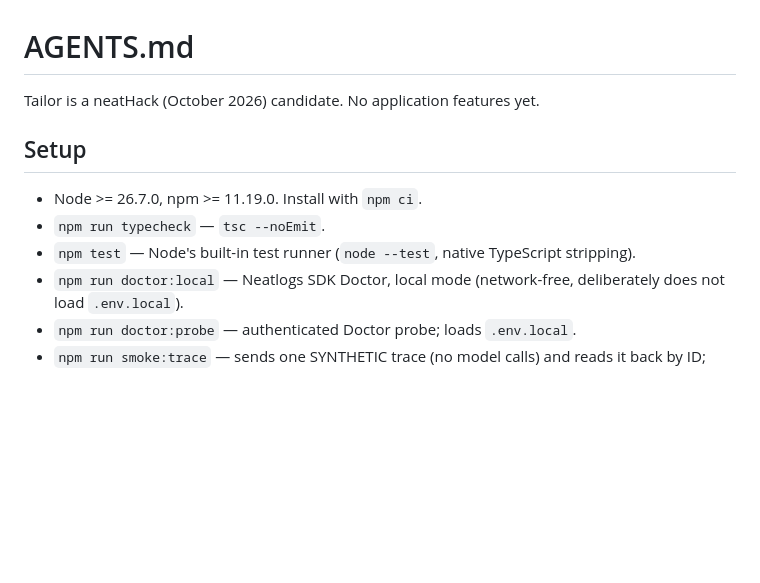
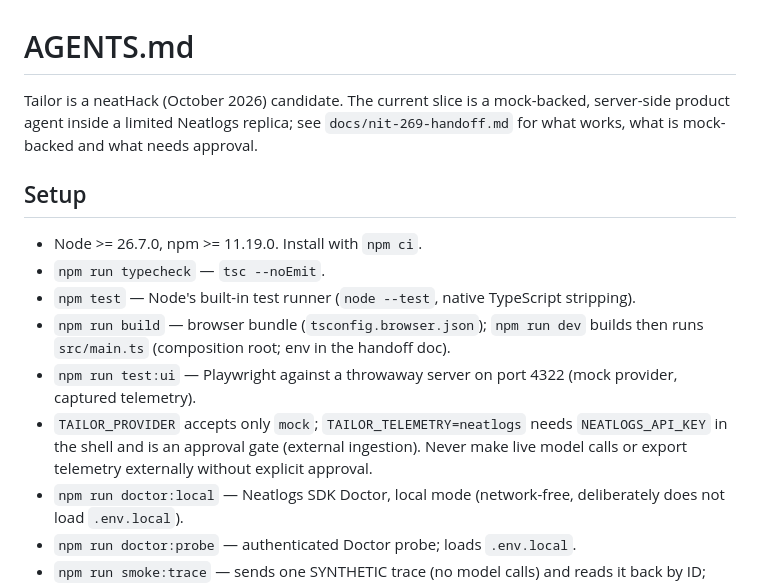
Before and after one commit to nitink133/tailor-neathack, a Markdown page: AGENTS.md, the part around the change. Rendered like a GitHub page; blank space fills up the shorter version.

```diff
--- a/AGENTS.md
+++ b/AGENTS.md
@@ -1,12 +1,15 @@
 # AGENTS.md
 
-Tailor is a neatHack (October 2026) candidate. No application features yet.
+Tailor is a neatHack (October 2026) candidate. The current slice is a mock-backed, server-side product agent inside a limited Neatlogs replica; see `docs/nit-269-handoff.md` for what works, what is mock-backed and what needs approval.
 
 ## Setup
 
 - Node >= 26.7.0, npm >= 11.19.0. Install with `npm ci`.
 - `npm run typecheck` — `tsc --noEmit`.
 - `npm test` — Node's built-in test runner (`node --test`, native TypeScript stripping).
+- `npm run build` — browser bundle (`tsconfig.browser.json`); `npm run dev` builds then runs `src/main.ts` (composition root; env in the handoff doc).
+- `npm run test:ui` — Playwright against a throwaway server on port 4322 (mock provider, captured telemetry).
+- `TAILOR_PROVIDER` accepts only `mock`; `TAILOR_TELEMETRY=neatlogs` needs `NEATLOGS_API_KEY` in the shell and is an approval gate (external ingestion). Never make live model calls or export telemetry externally without explicit approval.
 - `npm run doctor:local` — Neatlogs SDK Doctor, local mode (network-free, deliberately does not load `.env.local`).
 - `npm run doctor:probe` — authenticated Doctor probe; loads `.env.local`.
 - `npm run smoke:trace` — sends one SYNTHETIC trace (no model calls) and reads it back by ID; loads `.env.local`. Each run creates a trace in the Neatlogs project.
```
Also changed, not shown: docs/nit-269-handoff.md (added, +70 -0 lines).
